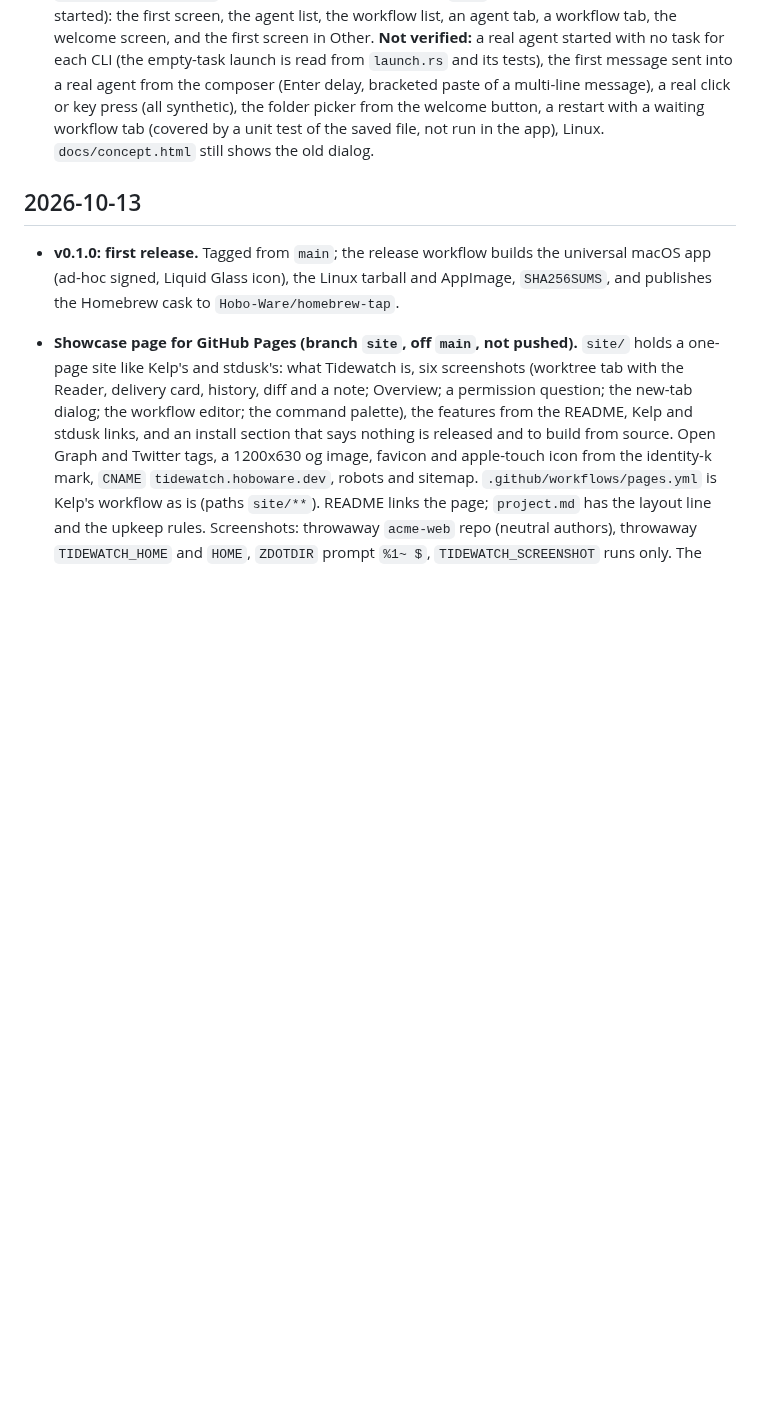
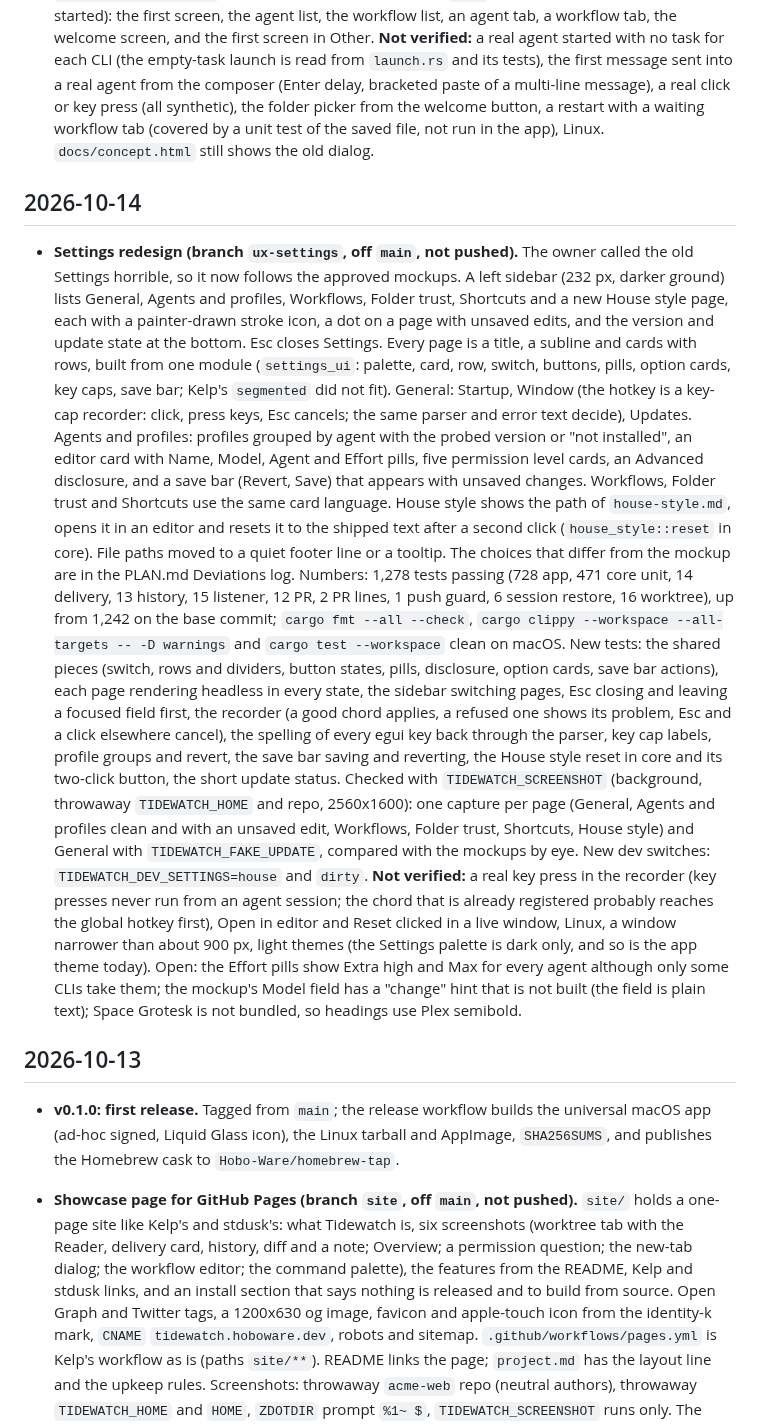
Before and after one commit to Hobo-Ware/tidewatch, a Markdown page: LEDGER.md, the part around the change. Rendered like a GitHub page; blank space fills up the shorter version.

```diff
--- a/LEDGER.md
+++ b/LEDGER.md
@@ -13,6 +13,13 @@ A running log of what got done, newest first. The plan lives in [PLAN.md](PLAN.m
 - **New-tab flow rebuilt to the owner-approved design (branch `ux-new-tab`, off `main`, not pushed).** The owner: the prompt should not be asked in the dialog, there should be a choice between agent and workflow, and the prompting should happen in the tab. Cmd+T now opens two cards (Agent A, Workflow W) and Plain shell (S); Agent opens a filterable list of profiles grouped by CLI with the picked row open on its five levels (Left and Right change it); Workflow lists workflows; Enter opens the tab at once. No task field and no command preview in the dialog (the flags of a level are the tooltip of its chip). An agent tab opens ready ("Builder is ready", a composer, a status line with Ready, profile, CLI, level, branch from base and the Reader or Terminal choice) and its first message goes in like a Reader reply. A workflow tab opens with the stepper all pending, a card for the task and the stages and Start run (Cmd+Enter); nothing runs before. A window launched with no repo (Finder, nothing remembered) shows a welcome screen with Open repo (new Cmd+O, Ctrl+Shift+O on Linux), the repos used before and the command line hint. Choices, the colors and what differs from the mockups are in the PLAN.md Deviations log; `.agents/rules/project.md` has the new modules and dev switches (`TIDEWATCH_DEV_DIALOG=choose|agent|workflow`, `_TASK` types into the composer or task box, `_START=1` sends it).
   Numbers: 1,269 tests passing (718 app, 472 core unit, 14 delivery, 13 history, 15 listener, 12 PR, 2 PR lines, 1 push guard, 6 session restore, 16 worktree), up from 1,242 (693 app, 470 core); `cargo fmt --all --check`, `cargo clippy --workspace --all-targets -- -D warnings` and `cargo test --workspace` clean on macOS (Rust 1.93 here, CI uses 1.99, not run). New or rewritten tests: the dialog state per step (filter, levels, YOLO in Other, back, warnings), the dialog headless (A, W, S, arrows, Enter, Esc, typing a filter), the composer (Enter sends, Shift+Enter newline), the status line, a tab waiting for its first message, the Reader before the first message, a workflow that waits for its task and starts on Start run (also saved and reloaded waiting), the start card headless, the welcome list and screen, the blank launch, the Cmd+O chord and the palette row, the fixed-panel split. `site/shot-dialog.png` is the new picker (304,635 to 188,340 bytes, PSNR 49.1 dB), and the README and page text describe the new flow.
   Checked with `TIDEWATCH_SCREENSHOT` in a throwaway home, repo and `HOME` and stand-in CLIs (no real agent started): the first screen, the agent list, the workflow list, an agent tab, a workflow tab, the welcome screen, and the first screen in Other. **Not verified:** a real agent started with no task for each CLI (the empty-task launch is read from `launch.rs` and its tests), the first message sent into a real agent from the composer (Enter delay, bracketed paste of a multi-line message), a real click or key press (all synthetic), the folder picker from the welcome button, a restart with a waiting workflow tab (covered by a unit test of the saved file, not run in the app), Linux. `docs/concept.html` still shows the old dialog.
+
+## 2026-10-14
+
+- **Settings redesign (branch `ux-settings`, off `main`, not pushed).** The owner called the old Settings horrible, so it now follows the approved mockups. A left sidebar (232 px, darker ground) lists General, Agents and profiles, Workflows, Folder trust, Shortcuts and a new House style page, each with a painter-drawn stroke icon, a dot on a page with unsaved edits, and the version and update state at the bottom. Esc closes Settings. Every page is a title, a subline and cards with rows, built from one module (`settings_ui`: palette, card, row, switch, buttons, pills, option cards, key caps, save bar; Kelp's `segmented` did not fit). General: Startup, Window (the hotkey is a key-cap recorder: click, press keys, Esc cancels; the same parser and error text decide), Updates. Agents and profiles: profiles grouped by agent with the probed version or "not installed", an editor card with Name, Model, Agent and Effort pills, five permission level cards, an Advanced disclosure, and a save bar (Revert, Save) that appears with unsaved changes. Workflows, Folder trust and Shortcuts use the same card language. House style shows the path of `house-style.md`, opens it in an editor and resets it to the shipped text after a second click (`house_style::reset` in core). File paths moved to a quiet footer line or a tooltip. The choices that differ from the mockup are in the PLAN.md Deviations log.
+  Numbers: 1,278 tests passing (728 app, 471 core unit, 14 delivery, 13 history, 15 listener, 12 PR, 2 PR lines, 1 push guard, 6 session restore, 16 worktree), up from 1,242 on the base commit; `cargo fmt --all --check`, `cargo clippy --workspace --all-targets -- -D warnings` and `cargo test --workspace` clean on macOS. New tests: the shared pieces (switch, rows and dividers, button states, pills, disclosure, option cards, save bar actions), each page rendering headless in every state, the sidebar switching pages, Esc closing and leaving a focused field first, the recorder (a good chord applies, a refused one shows its problem, Esc and a click elsewhere cancel), the spelling of every egui key back through the parser, key cap labels, profile groups and revert, the save bar saving and reverting, the House style reset in core and its two-click button, the short update status.
+  Checked with `TIDEWATCH_SCREENSHOT` (background, throwaway `TIDEWATCH_HOME` and repo, 2560x1600): one capture per page (General, Agents and profiles clean and with an unsaved edit, Workflows, Folder trust, Shortcuts, House style) and General with `TIDEWATCH_FAKE_UPDATE`, compared with the mockups by eye. New dev switches: `TIDEWATCH_DEV_SETTINGS=house` and `dirty`. **Not verified:** a real key press in the recorder (key presses never run from an agent session; the chord that is already registered probably reaches the global hotkey first), Open in editor and Reset clicked in a live window, Linux, a window narrower than about 900 px, light themes (the Settings palette is dark only, and so is the app theme today).
+  Open: the Effort pills show Extra high and Max for every agent although only some CLIs take them; the mockup's Model field has a "change" hint that is not built (the field is plain text); Space Grotesk is not bundled, so headings use Plex semibold.
 
 ## 2026-10-13
 
```
Also changed, not shown: PLAN.md (+9 -0 lines), README.md (+2 -2 lines).
